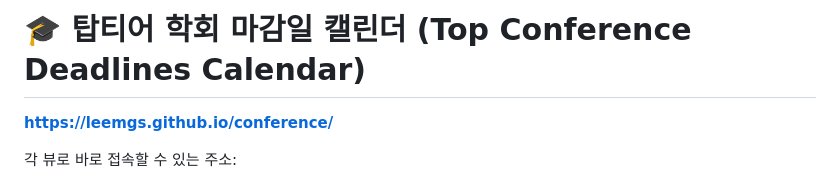
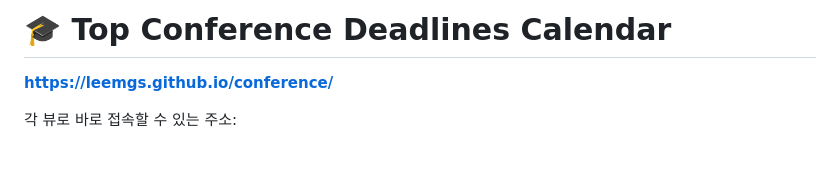
Before and after one commit to leemgs/conference, a Markdown page: README.md, the part around the change. GitHub-like rendering; blank space fills up the shorter version.

Commit message:
Update title to English for clarity

```diff
--- a/README.md
+++ b/README.md
@@ -1,4 +1,4 @@
-# 🎓 탑티어 학회 마감일 캘린더 (Top Conference Deadlines Calendar)
+# 🎓 Top Conference Deadlines Calendar
 
 **https://leemgs.github.io/conference/**
 
```
